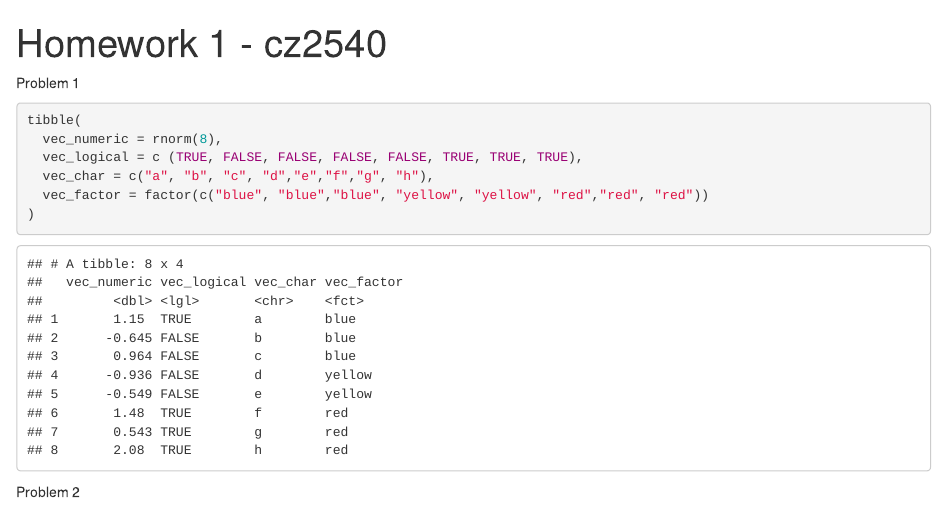
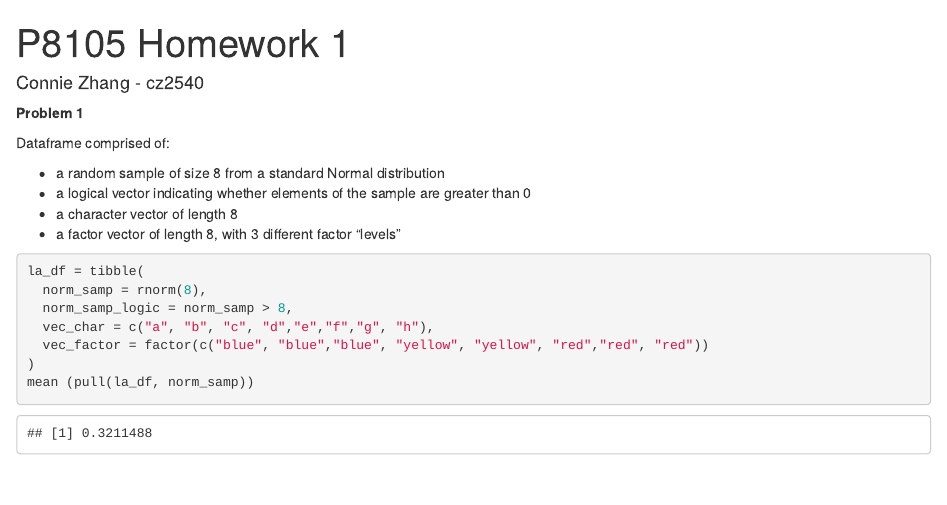
Before and after one commit to connzhang/p8105_hw1_cz2540, an R Markdown document (p8105hw_1_cz2540.Rmd): the page in a window 1100 px wide, from its top. The pictures show the output file p8105hw_1_cz2540.html that the author committed with the source, opened offline.

Commit message:
Updated problem 1

````diff
--- a/p8105hw_1_cz2540.Rmd
+++ b/p8105hw_1_cz2540.Rmd
@@ -1,26 +1,32 @@
 ---
-title: "Homework 1 - cz2540"
+title: "P8105 Homework 1"
 output: html_document
 ---
+
+#### Connie Zhang - cz2540
 
 ```{r setup, include=FALSE}
 knitr::opts_chunk$set(echo = TRUE)
 library(tidyverse)
 ```
 
-Problem 1
+**Problem 1**
+
+Dataframe comprised of:
+
++ a random sample of size 8 from a standard Normal distribution
++ a logical vector indicating whether elements of the sample are greater than 0
++ a character vector of length 8
++ a factor vector of length 8, with 3 different factor “levels”
 
 ```{r part 1}
-tibble(
-  vec_numeric = rnorm(8),
-  vec_logical = c (TRUE, FALSE, FALSE, FALSE, FALSE, TRUE, TRUE, TRUE),
+la_df = tibble(
+  norm_samp = rnorm(8),
+  norm_samp_logic = norm_samp > 8,
   vec_char = c("a", "b", "c", "d","e","f","g", "h"),
   vec_factor = factor(c("blue", "blue","blue", "yellow", "yellow", "red","red", "red"))
 )
-
-
+mean (pull(la_df, norm_samp))
 ```
 
-Problem 2
-
 ```{r}
````
Also changed, not shown: p8105hw_1_cz2540.html.
